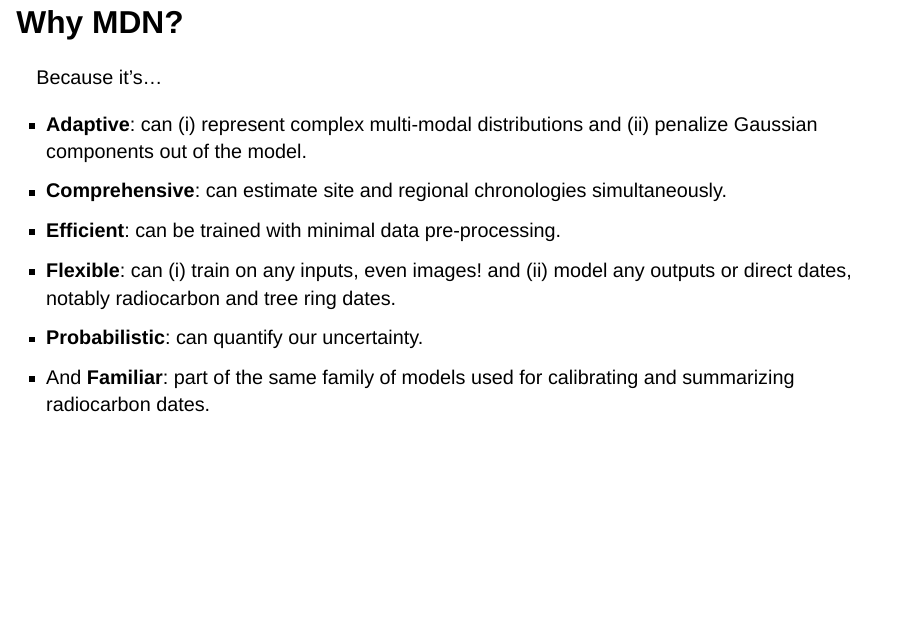
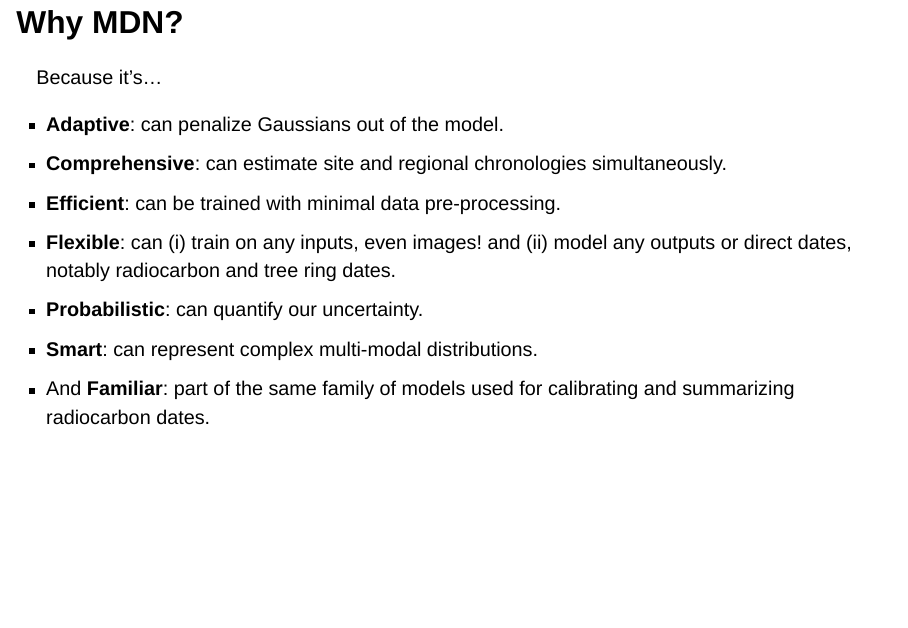
Before and after one commit to kbvernon/saa_2025-mdn, a Quarto document (index.qmd): page 7 of 20. Rendered offline with R 4.5, knitr and Pandoc in place of Quarto, with nearby package versions; drawn as Slidy slides in place of the format the file asks for.

Commit message:
update list

```diff
--- a/index.qmd
+++ b/index.qmd
@@ -94,14 +94,14 @@ with
 
 Because it's...
 
-- **Adaptive**: can (i) represent complex multi-modal distributions and (ii)
-  penalize Gaussian components out of the model.
+- **Adaptive**: can penalize Gaussians out of the model.
 - **Comprehensive**: can estimate site and regional chronologies
   simultaneously.
 - **Efficient**: can be trained with minimal data pre-processing.
 - **Flexible**: can (i) train on any inputs, even images! and (ii) model any
   outputs or direct dates, notably radiocarbon and tree ring dates.
 - **Probabilistic**: can quantify our uncertainty.
+- **Smart**: can represent complex multi-modal distributions.
 - And **Familiar**: part of the same family of models used for
   calibrating and summarizing radiocarbon dates.
 
```
Also changed, not shown: index.html.
